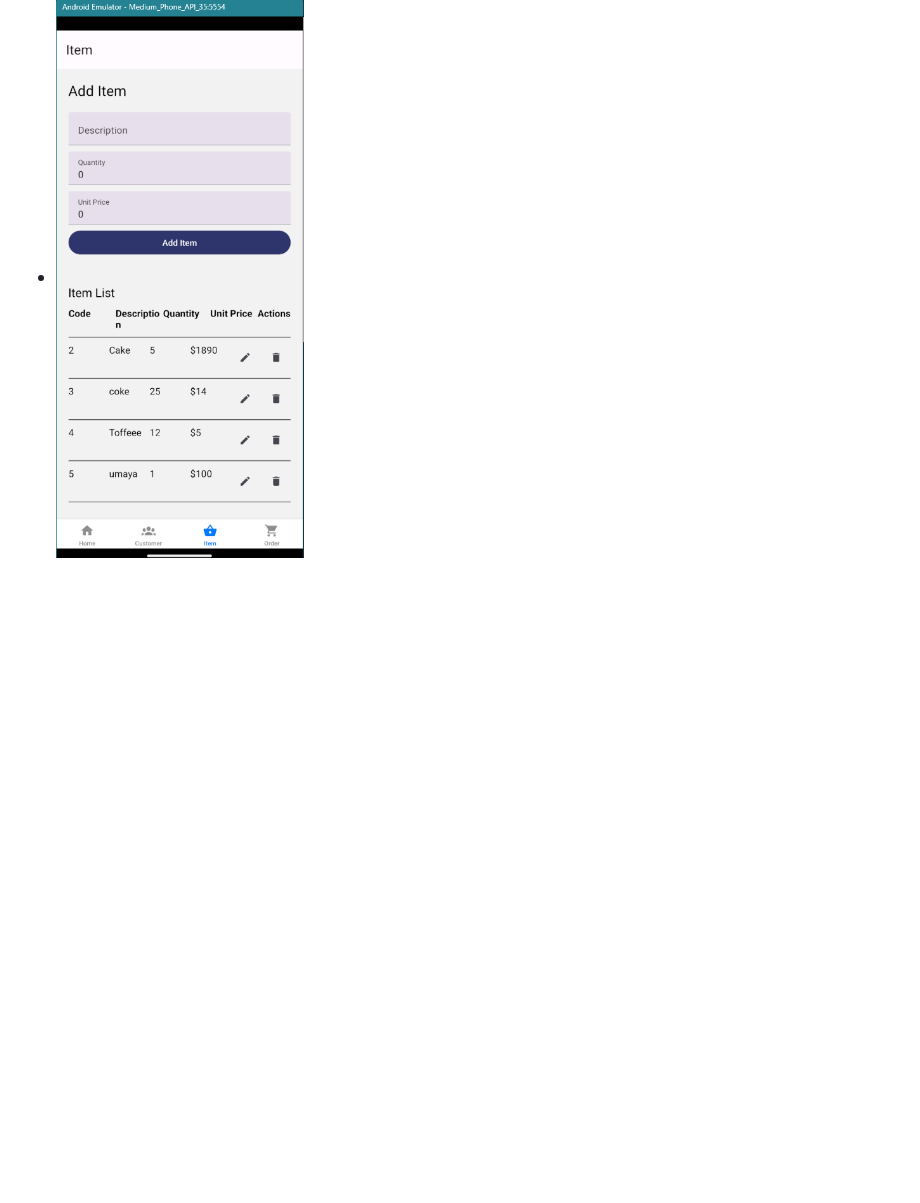
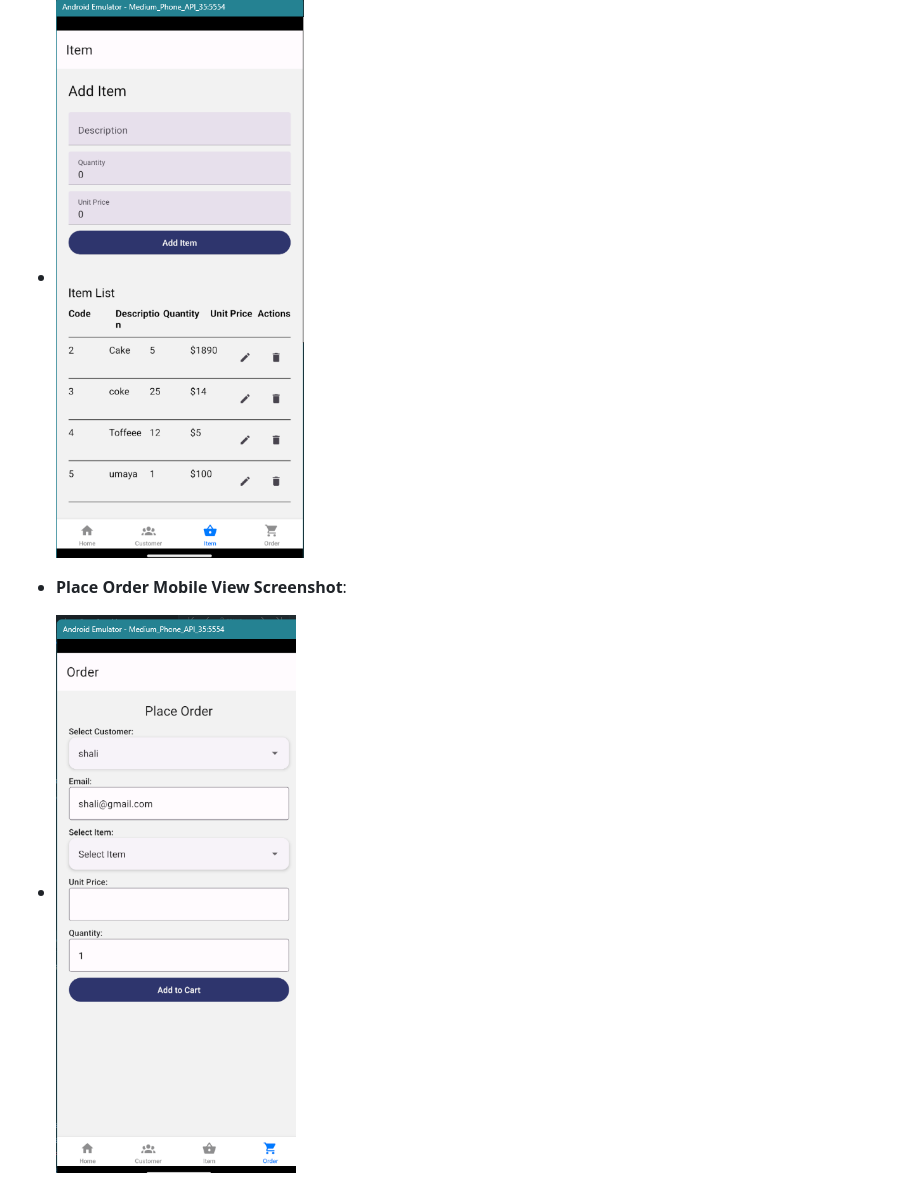
Before and after one commit to madhushiillesinghe/React-Mobile, a Markdown page: README.md, the part around the change. Drawn GitHub-style; pictures changed too: assets/PlaceOrder.png (added); blank space fills up the shorter version.

```diff
--- a/README.md
+++ b/README.md
@@ -15,3 +15,5 @@ Before starting, make sure you have the following installed:
 - ![Alt text](assets/Customer.png)
 - **Item Mobile View Screenshot**:
 - ![Alt text](assets/Item.png)
+- **Place Order Mobile View Screenshot**:
+- ![Alt text](assets/PlaceOrder.png)
```
